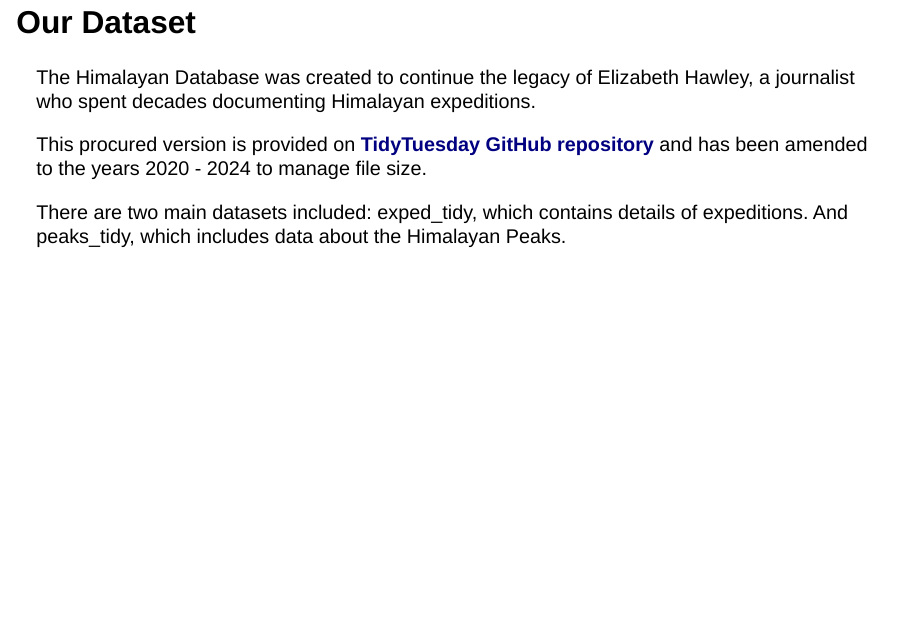
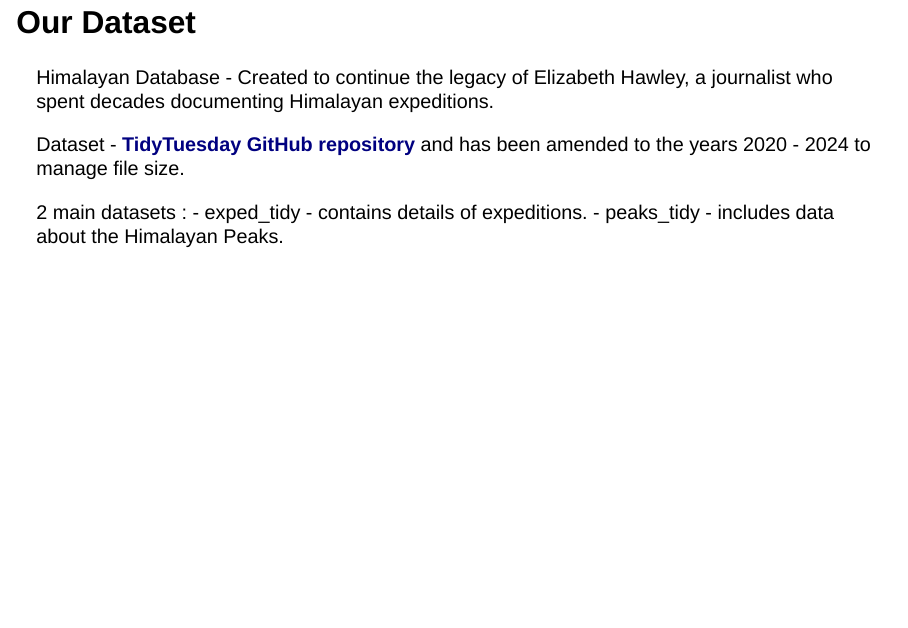
Before and after one commit to INFO-526-SU25/final-project-TMac223-nandusmart, a Quarto document (presentation.qmd): page 2 of 6. Rendered offline with R 4.5, knitr and Pandoc in place of Quarto, with nearby package versions; drawn as Slidy slides in place of the format the file asks for.

Commit message:
changes1

````diff
--- a/presentation.qmd
+++ b/presentation.qmd
@@ -44,13 +44,15 @@ knitr::opts_chunk$set(
 ```
 
 
-# Our Dataset
+## Our Dataset
 
-The Himalayan Database was created to continue the legacy of Elizabeth Hawley, a journalist who spent decades documenting Himalayan expeditions.
+Himalayan Database - Created to continue the legacy of Elizabeth Hawley, a journalist who spent decades documenting Himalayan expeditions.
 
-This procured version is provided on [**TidyTuesday GitHub repository**](https://github.com/rfordatascience/tidytuesday/tree/main/data/2025/2025-01-21) and has been amended to the years 2020 - 2024 to manage file size.
+Dataset - [**TidyTuesday GitHub repository**](https://github.com/rfordatascience/tidytuesday/tree/main/data/2025/2025-01-21) and has been amended to the years 2020 - 2024 to manage file size.
 
-There are two main datasets included: exped_tidy, which contains details of expeditions. And peaks_tidy, which includes data about the Himalayan Peaks.
+2 main datasets :
+- exped_tidy -  contains details of expeditions.
+- peaks_tidy -  includes data about the Himalayan Peaks.
 
 # Question 1
 
````
